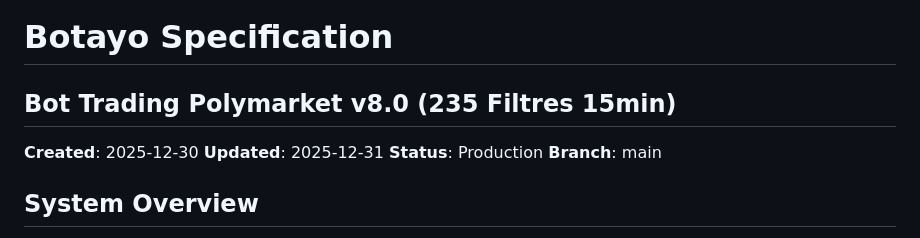
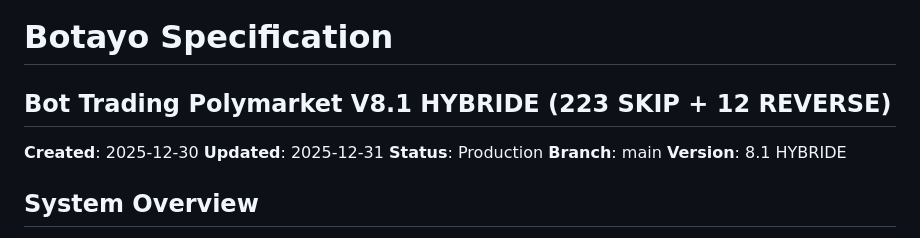
Before and after one commit to nbk265117/poly, a Markdown page: .specify/specs/botayo-specification.md, the part around one of its changes. GitHub-like rendering.

```diff
--- a/.specify/specs/botayo-specification.md
+++ b/.specify/specs/botayo-specification.md
@@ -1,10 +1,11 @@
 # Botayo Specification
-## Bot Trading Polymarket v8.0 (235 Filtres 15min)
+## Bot Trading Polymarket V8.1 HYBRIDE (223 SKIP + 12 REVERSE)
 
 **Created**: 2025-12-30
 **Updated**: 2025-12-31
 **Status**: Production
 **Branch**: main
+**Version**: 8.1 HYBRIDE
 
 ## System Overview
 
```
Also changed, not shown: other parts of .specify/specs/botayo-specification.md (+48 -26 lines).
